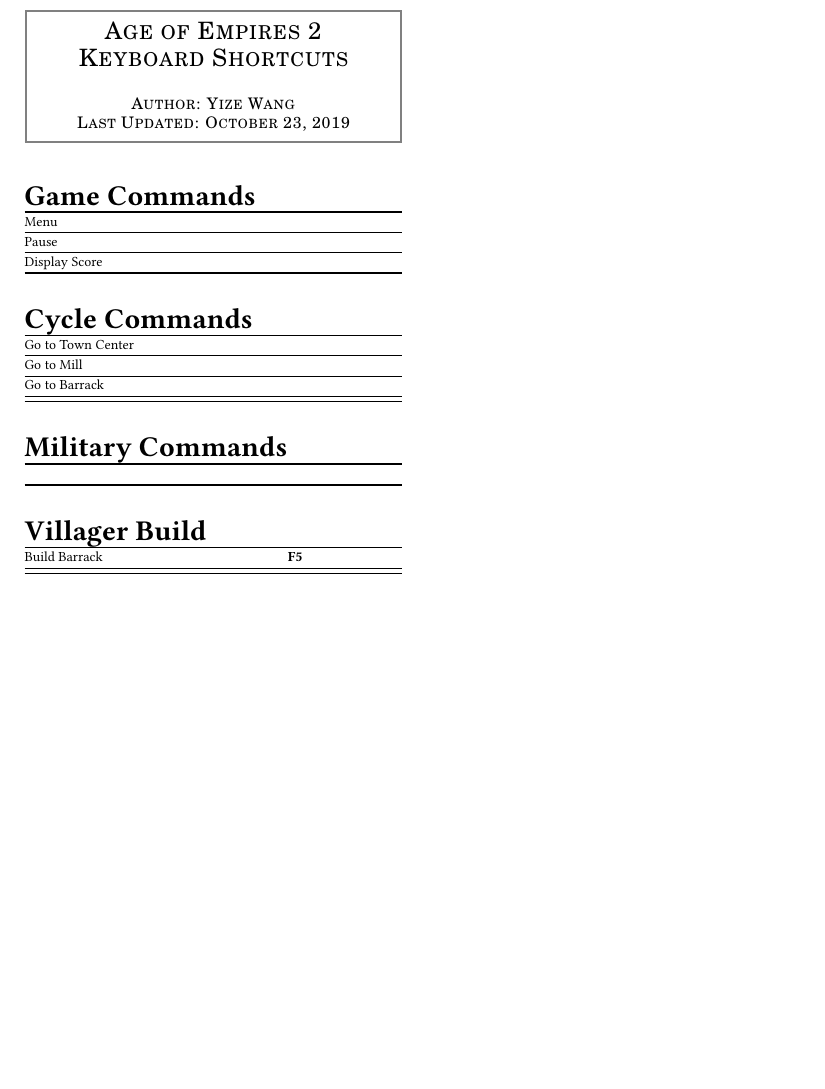
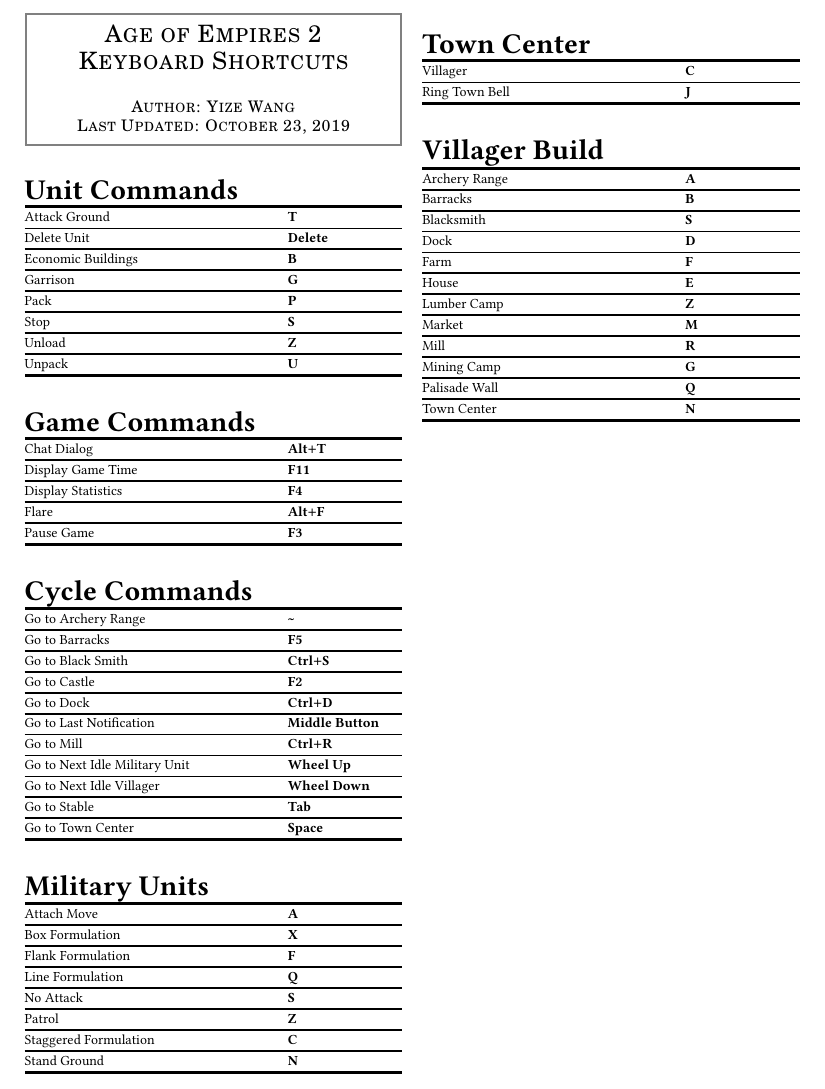
Before and after one commit to YizeWang/Age-of-Empires-2-Cheat-Sheet, a LaTeX document (cheatsheet.tex): part of the page, cut so that both start at the same text, the shorter picture padded with empty space. Compiled offline with pdfLaTeX.

Commit message:
added preliminary shortcuts

```diff
--- a/cheatsheet.tex
+++ b/cheatsheet.tex
@@ -12,7 +12,7 @@
 \usepackage{multicol,booktabs,tabularx}
 
 % define new commands for shortcuts
-\newcommand{\hlx}{\\\midrule}
+\newcommand{\hlx}{\\\midrule[0.3ex]}
 \newcommand{\cmd}[1]{\textbf{#1}}
 \newcommand{\tbl}{\textbackslash}
 \newcommand{\ctrlp}{Ctrl$+$}
@@ -22,10 +22,13 @@
 \newcommand{\shiftp}{Shift$+$}
 \newcommand{\altshiftp}{Alt$+$Shift$+$}
 \newcommand*{\altcmd}{\hspace*{1em}\rule[.5ex]{3.5em}{.4pt}}
+\newcommand{\mytoprule}{\toprule[0.5ex]}
+\newcommand{\mybottomrule}{\bottomrule[0.5ex]}
 
 % document settings
 \pagestyle{empty}
 \setlength{\parindent}{0pt}
+\setlength{\arrayrulewidth}{1pt}
 \sbox9{\scriptsize\libertine\cmd{\ctrlshiftp \#[0--9]}}
 \newcommand{\spacebtwtables}{\newline \vspace*{1em} \newline}
 
@@ -60,43 +63,97 @@
 \scriptsize
 \bigskip
 
+% ---------- Unit Commands ---------- %
+\begin{tabularx}{\linewidth}[th]{@{}PL@{}}
+	\multicolumn{2}{@{}l@{}}{\headbf{Unit Commands}} \\
+	\mytoprule
+	Attack Ground		& \cmd{T} \hlx
+	Delete Unit			& \cmd{Delete} \hlx
+	Economic Buildings	& \cmd{B} \hlx
+	Garrison			& \cmd{G} \hlx
+	Pack				& \cmd{P} \hlx
+	Stop				& \cmd{S} \hlx
+	Unload				& \cmd{Z} \hlx
+	Unpack				& \cmd{U} \\
+	\mybottomrule
+\end{tabularx}
+\spacebtwtables
+
 % ---------- Game Commands ---------- %
 \begin{tabularx}{\linewidth}[th]{@{}PL@{}}
-\multicolumn{2}{@{}l@{}}{\headbf{Game Commands}} \\
-\toprule
-	Menu				& \cmd{ } \hlx
-	Pause				& \cmd{ } \hlx
-	Display Score		& \cmd{ } \\
-\bottomrule
+	\multicolumn{2}{@{}l@{}}{\headbf{Game Commands}} \\
+	\mytoprule
+	Chat Dialog						& \cmd{\altp T} \hlx
+	Display Game Time				& \cmd{F11} \hlx
+	Display Statistics				& \cmd{F4} \hlx
+	Flare							& \cmd{\altp F} \hlx
+	Pause Game						& \cmd{F3} \\
+	\mybottomrule
 \end{tabularx}
 \spacebtwtables
 
 % ---------- Cycle Commands ---------- %
 \begin{tabularx}{\linewidth}[th]{@{}PL@{}}
 	\multicolumn{2}{@{}l@{}}{\headbf{Cycle Commands}} \\
-	\toprule
-	Go to Town Center	& \cmd{ } \hlx
-	Go to Mill			& \cmd{ } \hlx
-	Go to Barrack		& \cmd{ } \hlx
-	\bottomrule
+	\mytoprule
+	Go to Archery Range				& \cmd{\textasciitilde} \hlx
+	Go to Barracks					& \cmd{F5} \hlx
+	Go to Black Smith				& \cmd{\ctrlp S} \hlx
+	Go to Castle					& \cmd{F2} \hlx
+	Go to Dock						& \cmd{\ctrlp D} \hlx
+	Go to Last Notification			& \cmd{Middle Button} \hlx
+	Go to Mill						& \cmd{\ctrlp R} \hlx
+	Go to Next Idle Military Unit	& \cmd{Wheel Up} \hlx
+	Go to Next Idle Villager		& \cmd{Wheel Down} \hlx
+	Go to Stable					& \cmd{Tab} \hlx
+	Go to Town Center				& \cmd{Space} \\
+	\mybottomrule
 \end{tabularx}
 \spacebtwtables
 
-% ---------- Military Commands ---------- %
+% ---------- Military Units ---------- %
 \begin{tabularx}{\linewidth}[th]{@{}PL@{}}
-	\multicolumn{2}{@{}l@{}}{\headbf{Military Commands}} \\
-	\toprule
-	 		& \cmd{ } \\
-	\bottomrule
+	\multicolumn{2}{@{}l@{}}{\headbf{Military Units}} \\
+	\mytoprule
+	Attach Move				& \cmd{A} \hlx
+	Box Formulation			& \cmd{X} \hlx
+	Flank Formulation		& \cmd{F} \hlx
+	Line Formulation		& \cmd{Q} \hlx
+	No Attack				& \cmd{S} \hlx
+	Patrol					& \cmd{Z} \hlx
+	Staggered Formulation	& \cmd{C} \hlx
+	Stand Ground			& \cmd{N} \\
+	\mybottomrule
+\end{tabularx}
+\spacebtwtables
+
+% ---------- Town Center ---------- %
+\begin{tabularx}{\linewidth}[th]{@{}PL@{}}
+	\multicolumn{2}{@{}l@{}}{\headbf{Town Center}} \\
+	\mytoprule
+	Villager			& \cmd{C} \hlx
+	Ring Town Bell		& \cmd{J} \\
+	\mybottomrule
 \end{tabularx}
 \spacebtwtables
 
 % ---------- Villager Build ---------- %
 \begin{tabularx}{\linewidth}[th]{@{}PL@{}}
 	\multicolumn{2}{@{}l@{}}{\headbf{Villager Build}} \\
-	\toprule
-	Build Barrack		& \cmd{F5} \hlx
-	\bottomrule
+	\mytoprule
+	Archery Range	& \cmd{A} \hlx
+	Barracks		& \cmd{B} \hlx
+	Blacksmith		& \cmd{S} \hlx
+	Dock			& \cmd{D} \hlx
+	Farm			& \cmd{F} \hlx
+	House			& \cmd{E} \hlx
+	Lumber Camp		& \cmd{Z} \hlx
+	Market			& \cmd{M} \hlx
+	Mill			& \cmd{R} \hlx
+	Mining Camp		& \cmd{G} \hlx
+	Palisade Wall	& \cmd{Q} \hlx
+	Town Center		& \cmd{N} \\
+	\mybottomrule
 \end{tabularx}
 \spacebtwtables
 
```
Also changed, not shown: cheatsheet.pdf.
